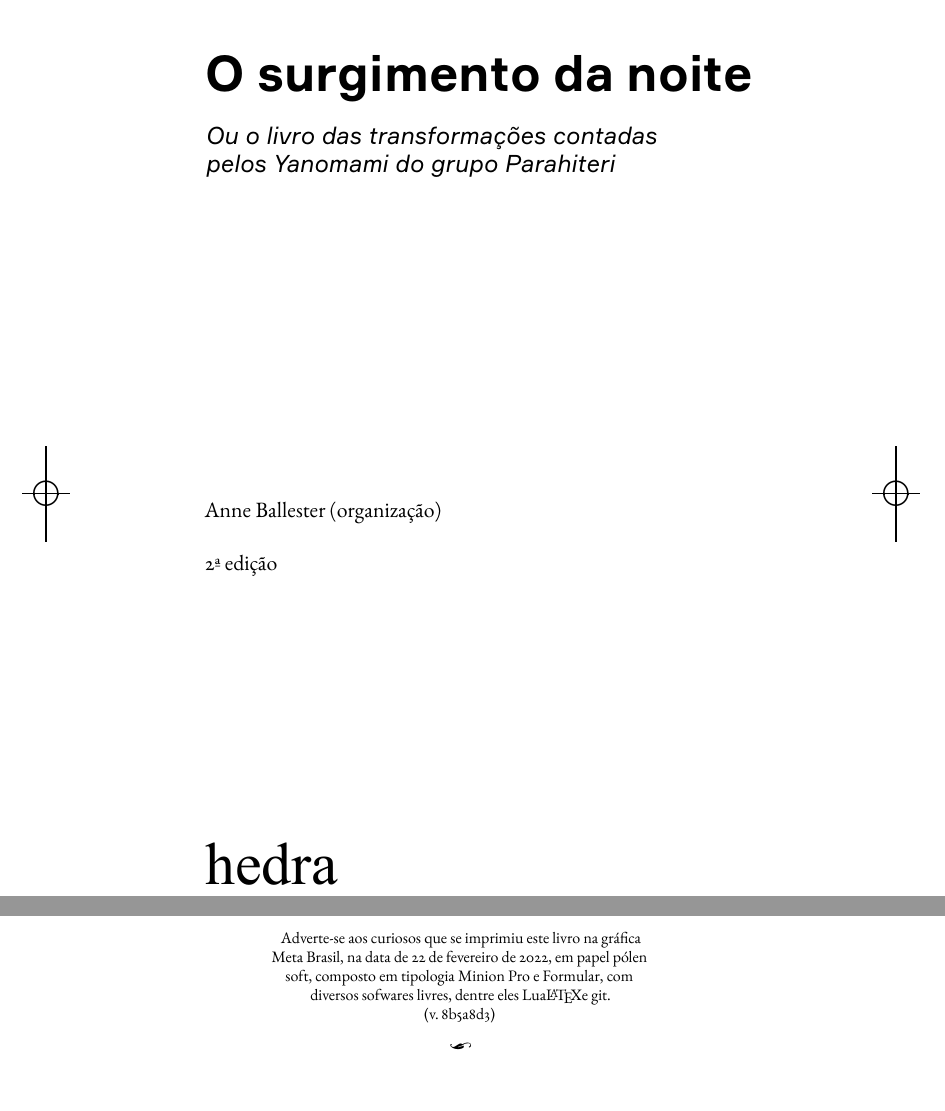
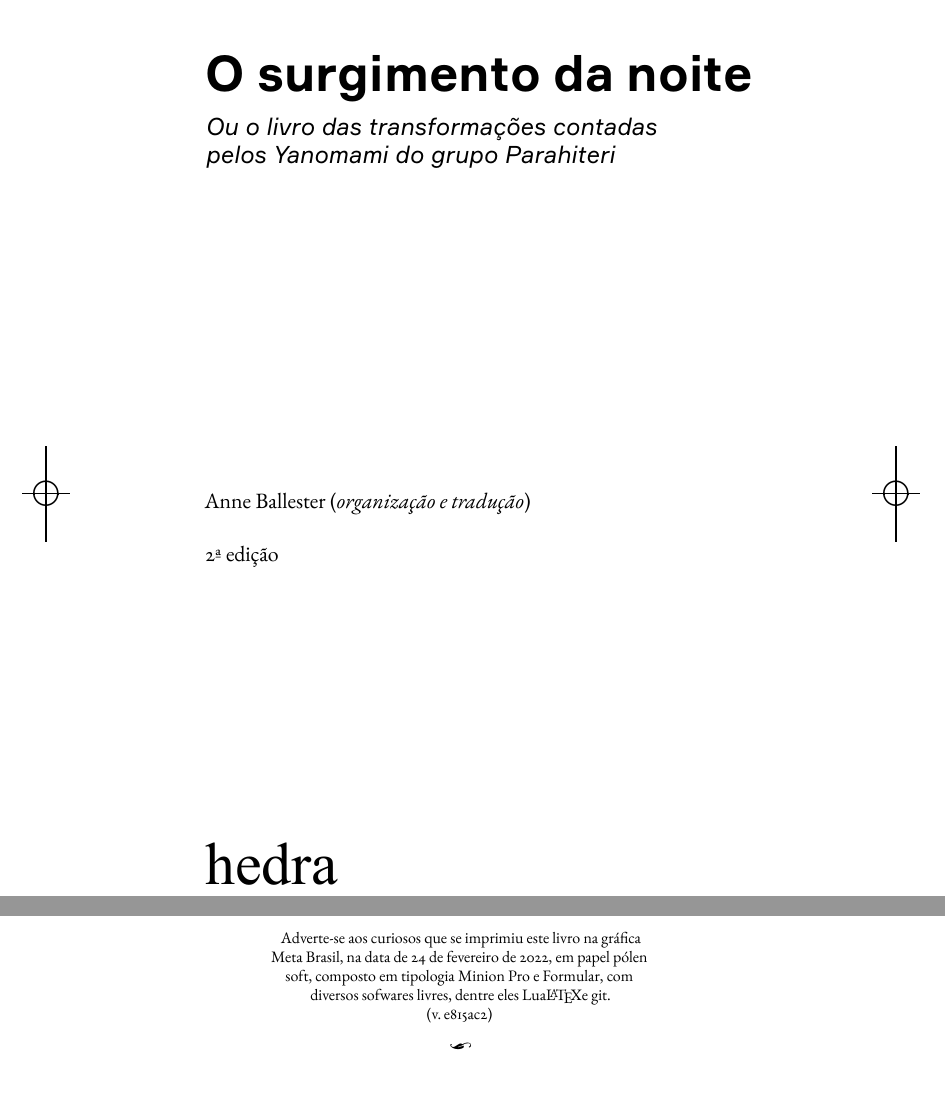
Before and after one commit to hedra-editora/mi_trans_noite, a LaTeX book (LIVRO.tex, which reads 3-rosto.tex, edlab-git.sty): two parts of pages 5 and 76 of 76, joined at a grey line, cut so that both start at the same text. The pictures show the PDF file LIVRO.pdf that the author committed with the source.

Commit message:
italicos na folha de rosto

```diff
--- a/3-rosto.tex
+++ b/3-rosto.tex
@@ -34,32 +34,32 @@
 
 \begingroup\thispagestyle{empty}\vspace*{.05\textheight}
 
-              \formular
+              {\formular
               \huge
               \noindent
               \textbf{O surgimento da noite}
 
-              \bigskip
+              \vspace{0.3em}
 
               \normalsize
               \noindent
               \textit{Ou o livro das transformações contadas\\pelos Yanomami do grupo Parahiteri}
+              }
               \vspace{13.2em}
 
-              \newfontfamily\garamond{EBGaramond12-Regular}
-              {\selectfont\garamond\small\noindent Anne Ballester (\textit{organização e tradução})}
+              {\small\noindent Anne Ballester (\textit{organização e tradução})}
 
               \bigskip
 
-              \noindent
-              {\selectfont\garamond\small\noindent 2ª edição}
+
+              {\small\noindent 2ª edição}
 
               \vfill
 
               \newfontfamily\timesnewroman{Times New Roman}
               {\noindent\fontsize{30}{40}\selectfont \timesnewroman hedra}
 
-              \noindent{\selectfont\garamond\small
+              \noindent{\small
               \noindent São Paulo \quad\the\year}
 
 \endgroup
--- a/edlab-git.sty
+++ b/edlab-git.sty
@@ -1 +1 @@
-\newcommand{\RevisionInfo}{8b5a8d3}
+\newcommand{\RevisionInfo}{e815ac2}
```
Also changed, not shown: LIVRO.pdf, 3 other files.
